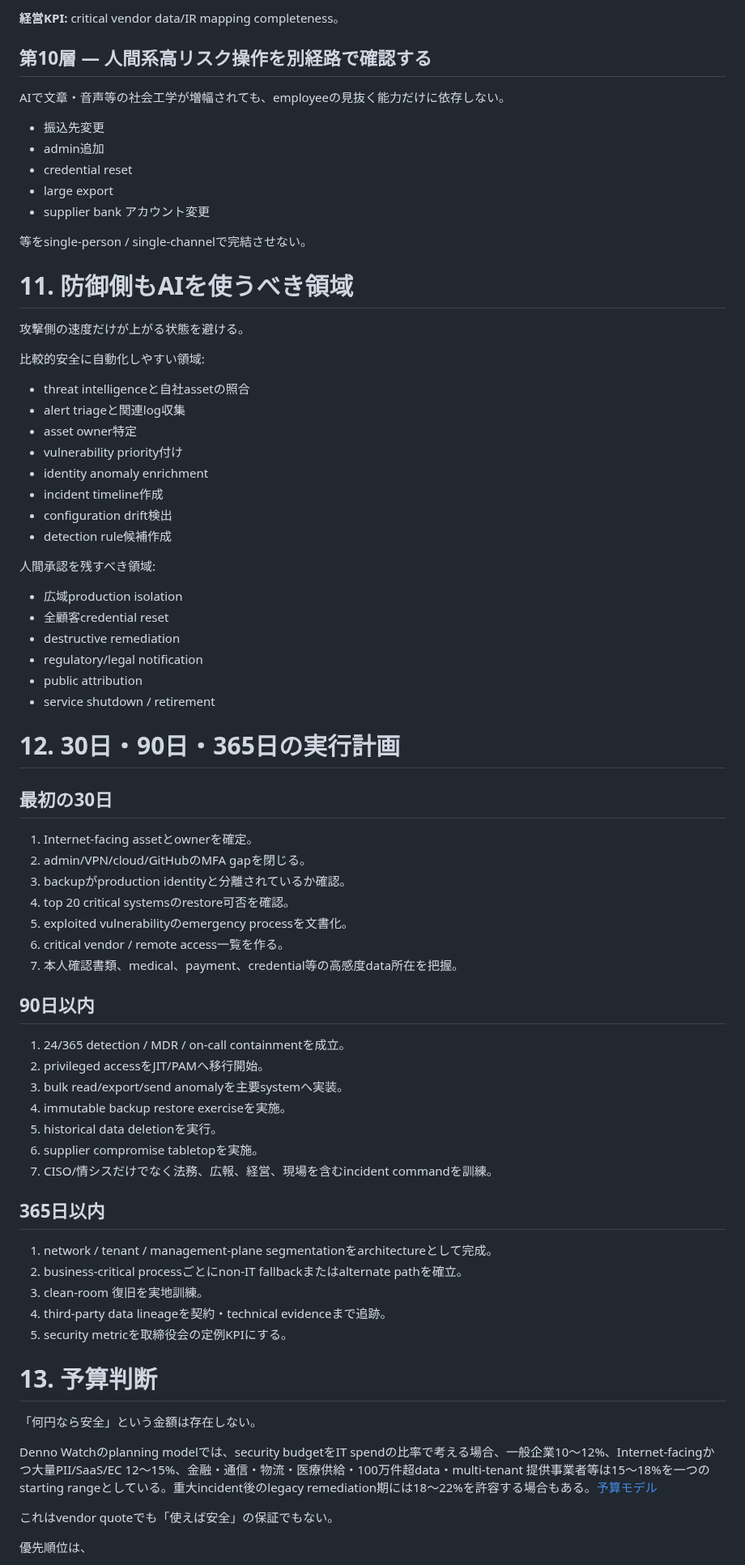
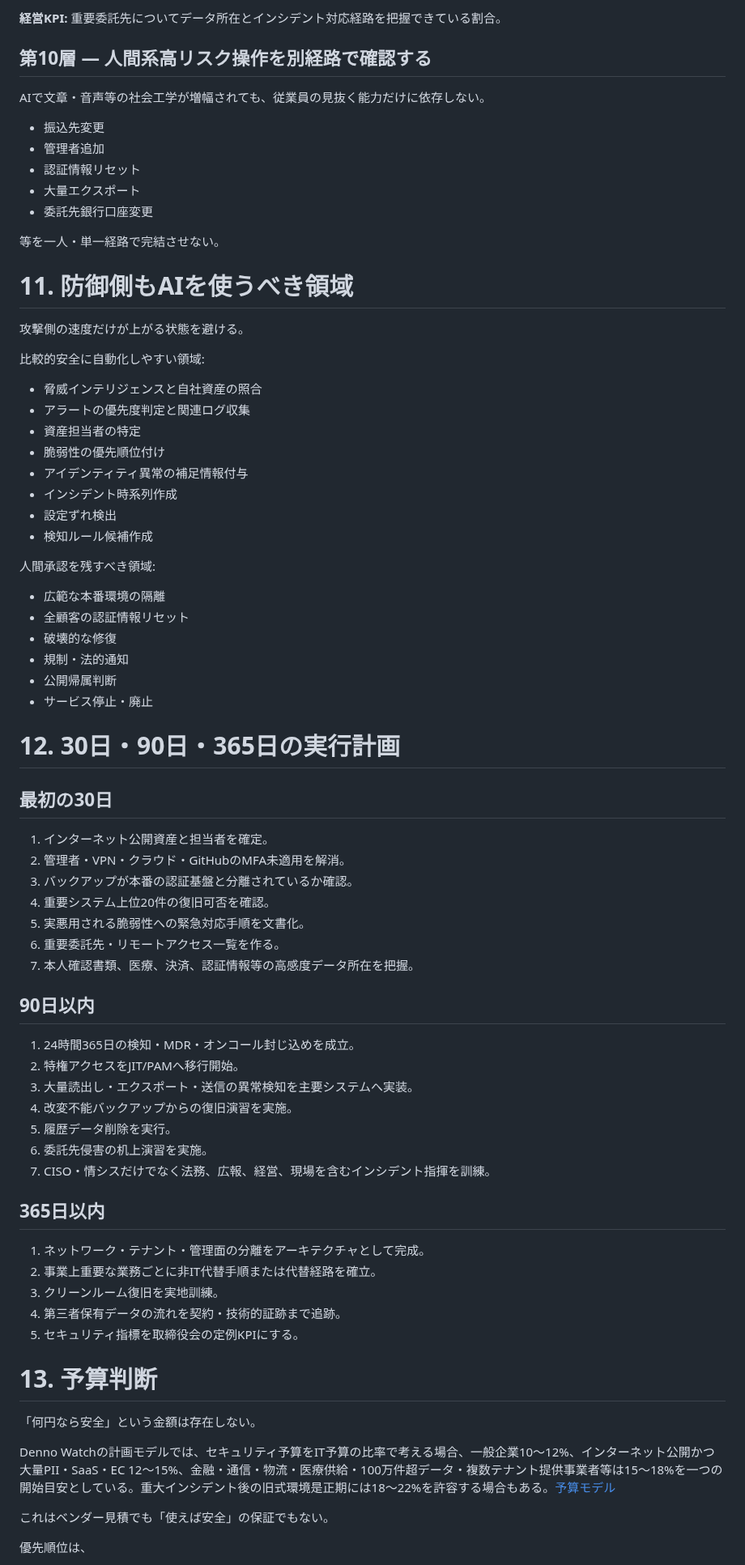
Before and after one commit to 4i7/Denno-Watch, a Markdown page: analysis/executive-ai-amplified-cyber-risk-report-2026-10-04.md, the part around one of its changes. Shown at 81% size. Rendered like a GitHub page.

Commit message:
docs: finish Japanese normalization in executive report

```diff
--- a/analysis/executive-ai-amplified-cyber-risk-report-2026-10-04.md
+++ b/analysis/executive-ai-amplified-cyber-risk-report-2026-10-04.md
@@ -461,17 +461,17 @@ malware signatureだけではvalid アカウント abuseを止められない。
 
-**経営KPI:** critical vendor data/IR mapping completeness。
+**経営KPI:** 重要委託先についてデータ所在とインシデント対応経路を把握できている割合。
 
 ## 第10層 — 人間系高リスク操作を別経路で確認する
 
-AIで文章・音声等の社会工学が増幅されても、employeeの見抜く能力だけに依存しない。
+AIで文章・音声等の社会工学が増幅されても、従業員の見抜く能力だけに依存しない。
 
 - 振込先変更
-- admin追加
-- credential reset
-- large export
-- supplier bank アカウント変更
+- 管理者追加
+- 認証情報リセット
+- 大量エクスポート
+- 委託先銀行口座変更
 
-等をsingle-person / single-channelで完結させない。
+等を一人・単一経路で完結させない。
 
 # 11. 防御側もAIを使うべき領域
 
@@ -479,61 +479,61 @@ AIで文章・音声等の社会工学が増幅されても、employeeの見抜
 
 比較的安全に自動化しやすい領域:
 
-- threat intelligenceと自社assetの照合
-- alert triageと関連log収集
-- asset owner特定
-- vulnerability priority付け
-- identity anomaly enrichment
-- incident timeline作成
-- configuration drift検出
-- detection rule候補作成
+- 脅威インテリジェンスと自社資産の照合
+- アラートの優先度判定と関連ログ収集
+- 資産担当者の特定
+- 脆弱性の優先順位付け
+- アイデンティティ異常の補足情報付与
+- インシデント時系列作成
+- 設定ずれ検出
+- 検知ルール候補作成
 
 人間承認を残すべき領域:
 
-- 広域production isolation
-- 全顧客credential reset
-- destructive remediation
-- regulatory/legal notification
-- public attribution
-- service shutdown / retirement
+- 広範な本番環境の隔離
+- 全顧客の認証情報リセット
+- 破壊的な修復
+- 規制・法的通知
+- 公開帰属判断
+- サービス停止・廃止
 
 # 12. 30日・90日・365日の実行計画
 
 ## 最初の30日
 
-1. Internet-facing assetとownerを確定。
-2. admin/VPN/cloud/GitHubのMFA gapを閉じる。
-3. backupがproduction identityと分離されているか確認。
-4. top 20 critical systemsのrestore可否を確認。
-5. exploited vulnerabilityのemergency processを文書化。
-6. critical vendor / remote access一覧を作る。
-7. 本人確認書類、medical、payment、credential等の高感度data所在を把握。
+1. インターネット公開資産と担当者を確定。
+2. 管理者・VPN・クラウド・GitHubのMFA未適用を解消。
+3. バックアップが本番の認証基盤と分離されているか確認。
+4. 重要システム上位20件の復旧可否を確認。
+5. 実悪用される脆弱性への緊急対応手順を文書化。
+6. 重要委託先・リモートアクセス一覧を作る。
+7. 本人確認書類、医療、決済、認証情報等の高感度データ所在を把握。
 
 ## 90日以内
 
-1. 24/365 detection / MDR / on-call containmentを成立。
-2. privileged accessをJIT/PAMへ移行開始。
-3. bulk read/export/send anomalyを主要systemへ実装。
-4. immutable backup restore exerciseを実施。
-5. historical data deletionを実行。
-6. supplier compromise tabletopを実施。
-7. CISO/情シスだけでなく法務、広報、経営、現場を含むincident commandを訓練。
+1. 24時間365日の検知・MDR・オンコール封じ込めを成立。
+2. 特権アクセスをJIT/PAMへ移行開始。
+3. 大量読出し・エクスポート・送信の異常検知を主要システムへ実装。
+4. 改変不能バックアップからの復旧演習を実施。
+5. 履歴データ削除を実行。
+6. 委託先侵害の机上演習を実施。
+7. CISO・情シスだけでなく法務、広報、経営、現場を含むインシデント指揮を訓練。
 
 ## 365日以内
 
-1. network / tenant / management-plane segmentationをarchitectureとして完成。
-2. business-critical processごとにnon-IT fallbackまたはalternate pathを確立。
-3. clean-room 復旧を実地訓練。
-4. third-party data lineageを契約・technical evidenceまで追跡。
-5. security metricを取締役会の定例KPIにする。
+1. ネットワーク・テナント・管理面の分離をアーキテクチャとして完成。
+2. 事業上重要な業務ごとに非IT代替手順または代替経路を確立。
+3. クリーンルーム復旧を実地訓練。
+4. 第三者保有データの流れを契約・技術的証跡まで追跡。
+5. セキュリティ指標を取締役会の定例KPIにする。
 
 # 13. 予算判断
 
 「何円なら安全」という金額は存在しない。
 
-Denno Watchのplanning modelでは、security budgetをIT spendの比率で考える場合、一般企業10〜12%、Internet-facingかつ大量PII/SaaS/EC 12〜15%、金融・通信・物流・医療供給・100万件超data・multi-tenant 提供事業者等は15〜18%を一つのstarting rangeとしている。重大incident後のlegacy remediation期には18〜22%を許容する場合もある。[予算モデル](incident-defense-budget-analysis-2026-10-04.md)
+Denno Watchの計画モデルでは、セキュリティ予算をIT予算の比率で考える場合、一般企業10〜12%、インターネット公開かつ大量PII・SaaS・EC 12〜15%、金融・通信・物流・医療供給・100万件超データ・複数テナント提供事業者等は15〜18%を一つの開始目安としている。重大インシデント後の旧式環境是正期には18〜22%を許容する場合もある。[予算モデル](incident-defense-budget-analysis-2026-10-04.md)
 
-これはvendor quoteでも「使えば安全」の保証でもない。
+これはベンダー見積でも「使えば安全」の保証でもない。
 
 優先順位は、
 
```
Also changed, not shown: other parts of analysis/executive-ai-amplified-cyber-risk-report-2026-10-04.md (+177 -177 lines).
